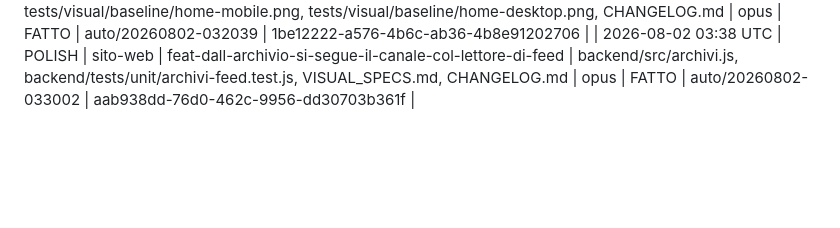
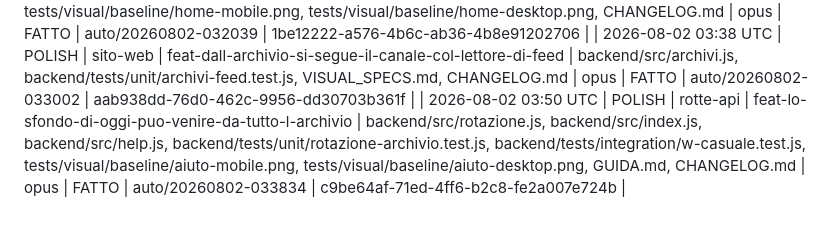
Before and after one commit to RiccardoDominici/ArtiPop, a Markdown page: IMPROVEMENTS.md, the part around the change. GitHub-like rendering; blank space fills up the shorter version.

Commit message:
ciclo 134: registro — FATTO (feat-lo-sfondo-di-oggi-puo-venire-da-tutto-l-archivio)

```diff
--- a/IMPROVEMENTS.md
+++ b/IMPROVEMENTS.md
@@ -158,3 +158,4 @@ catalogo-tuning · sito-web · pagina-aiuto · tuning-tool · sicurezza · docs
 | 2026-08-02 03:20 UTC | POLISH | sito-web | feat-un-solo-indirizzo-ufficiale-per-ogni-pagina | backend/src/head.js, backend/src/page.js, backend/src/help.js, backend/src/archivi.js, backend/tests/unit/indirizzo-canonico.test.js, backend/tests/integration/indirizzo-canonico.test.js, CHANGELOG.md | opus | FATTO | auto/20260802-031022 | 5649c819-e023-447d-b4fb-6e39e091d87d |
 | 2026-08-02 03:29 UTC | POLISH | sito-web | feat-l-archivio-completo-del-canale-a-un-tocco | backend/src/page.js, backend/tests/unit/home-archivio-del-canale.test.js, VISUAL_SPECS.md, tests/visual/baseline/home-mobile.png, tests/visual/baseline/home-desktop.png, CHANGELOG.md | opus | FATTO | auto/20260802-032039 | 1be12222-a576-4b6c-ab36-4b8e91202706 |
 | 2026-08-02 03:38 UTC | POLISH | sito-web | feat-dall-archivio-si-segue-il-canale-col-lettore-di-feed | backend/src/archivi.js, backend/tests/unit/archivi-feed.test.js, VISUAL_SPECS.md, CHANGELOG.md | opus | FATTO | auto/20260802-033002 | aab938dd-76d0-462c-9956-dd30703b361f |
+| 2026-08-02 03:50 UTC | POLISH | rotte-api | feat-lo-sfondo-di-oggi-puo-venire-da-tutto-l-archivio | backend/src/rotazione.js, backend/src/index.js, backend/src/help.js, backend/tests/unit/rotazione-archivio.test.js, backend/tests/integration/w-casuale.test.js, tests/visual/baseline/aiuto-mobile.png, tests/visual/baseline/aiuto-desktop.png, GUIDA.md, CHANGELOG.md | opus | FATTO | auto/20260802-033834 | c9be64af-71ed-4ff6-b2c8-fe2a007e724b |
```
